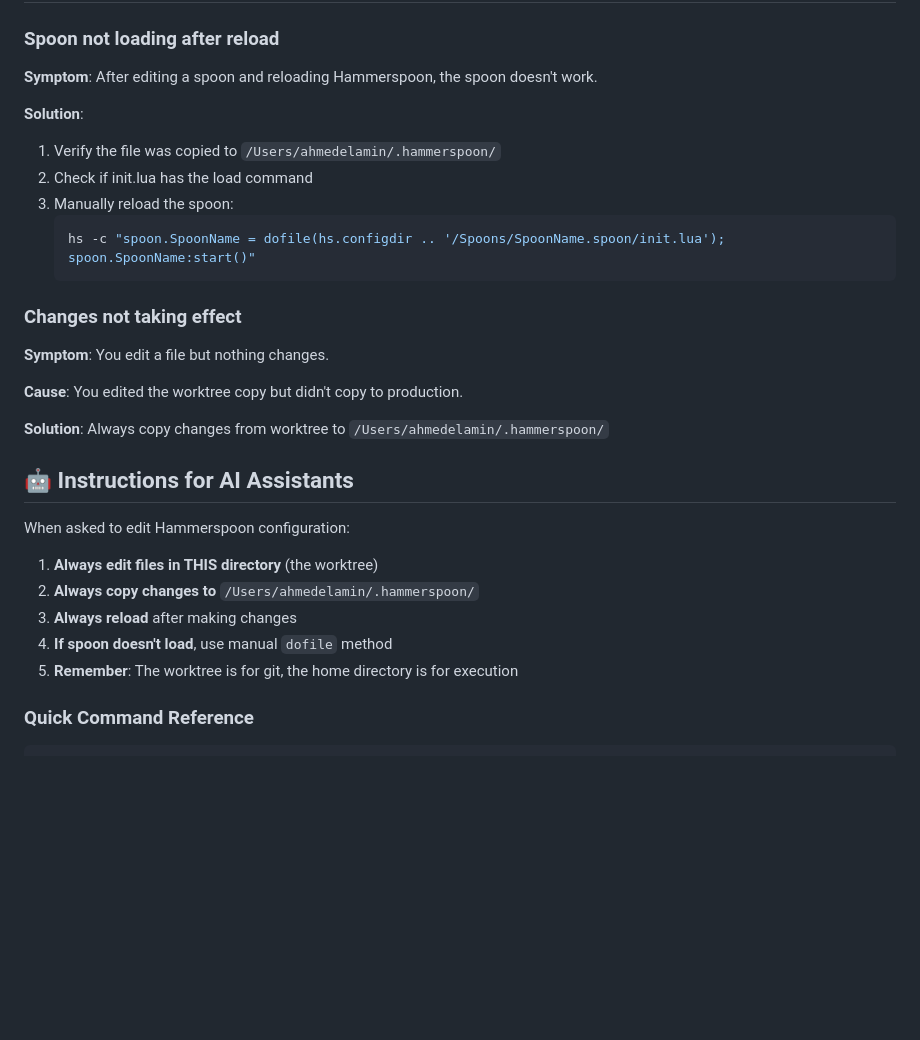
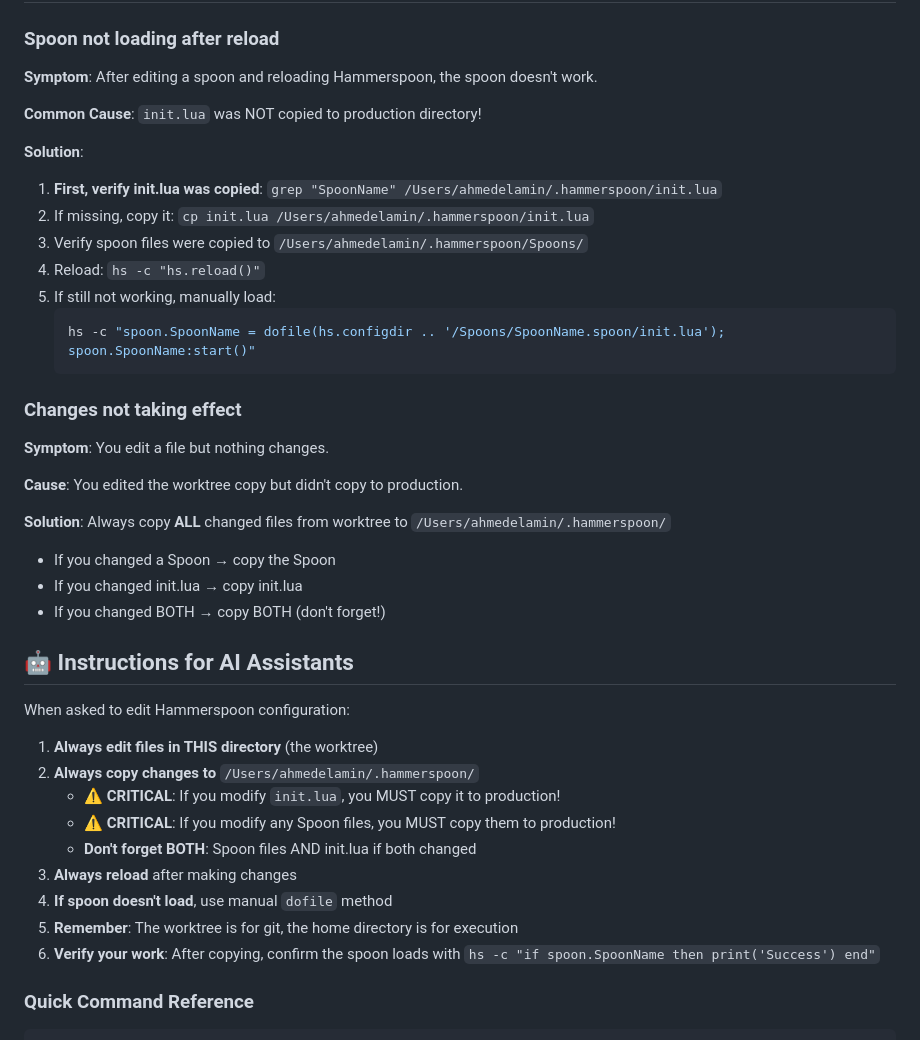
Before and after one commit to ahmedelami/.hammerspoon, a Markdown page: LLM.md, the part around the change. Drawn GitHub-style; blank space fills up the shorter version.

Commit message:
Update LLM.md with critical reminder to copy init.lua
Added warnings and verification steps to prevent forgetting to copy init.lua to production, which causes spoons to not auto-load on reload.

````diff
--- a/LLM.md
+++ b/LLM.md
@@ -74,10 +74,14 @@ This repository uses **Git worktrees**, which creates a confusing dual-directory
 ### Spoon not loading after reload
 **Symptom**: After editing a spoon and reloading Hammerspoon, the spoon doesn't work.
 
+**Common Cause**: `init.lua` was NOT copied to production directory!
+
 **Solution**:
-1. Verify the file was copied to `/Users/ahmedelamin/.hammerspoon/`
-2. Check if init.lua has the load command
-3. Manually reload the spoon:
+1. **First, verify init.lua was copied**: `grep "SpoonName" /Users/ahmedelamin/.hammerspoon/init.lua`
+2. If missing, copy it: `cp init.lua /Users/ahmedelamin/.hammerspoon/init.lua`
+3. Verify spoon files were copied to `/Users/ahmedelamin/.hammerspoon/Spoons/`
+4. Reload: `hs -c "hs.reload()"`
+5. If still not working, manually load:
    ```bash
    hs -c "spoon.SpoonName = dofile(hs.configdir .. '/Spoons/SpoonName.spoon/init.lua'); spoon.SpoonName:start()"
    ```
@@ -87,7 +91,10 @@ This repository uses **Git worktrees**, which creates a confusing dual-directory
 
 **Cause**: You edited the worktree copy but didn't copy to production.
 
-**Solution**: Always copy changes from worktree to `/Users/ahmedelamin/.hammerspoon/`
+**Solution**: Always copy **ALL** changed files from worktree to `/Users/ahmedelamin/.hammerspoon/`
+- If you changed a Spoon → copy the Spoon
+- If you changed init.lua → copy init.lua
+- If you changed BOTH → copy BOTH (don't forget!)
 
 ## 🤖 Instructions for AI Assistants
 
@@ -95,9 +102,13 @@ When asked to edit Hammerspoon configuration:
 
 1. **Always edit files in THIS directory** (the worktree)
 2. **Always copy changes to** `/Users/ahmedelamin/.hammerspoon/`
+   - ⚠️ **CRITICAL**: If you modify `init.lua`, you MUST copy it to production!
+   - ⚠️ **CRITICAL**: If you modify any Spoon files, you MUST copy them to production!
+   - **Don't forget BOTH**: Spoon files AND init.lua if both changed
 3. **Always reload** after making changes
 4. **If spoon doesn't load**, use manual `dofile` method
 5. **Remember**: The worktree is for git, the home directory is for execution
+6. **Verify your work**: After copying, confirm the spoon loads with `hs -c "if spoon.SpoonName then print('Success') end"`
 
 ### Quick Command Reference
 ```bash
````
